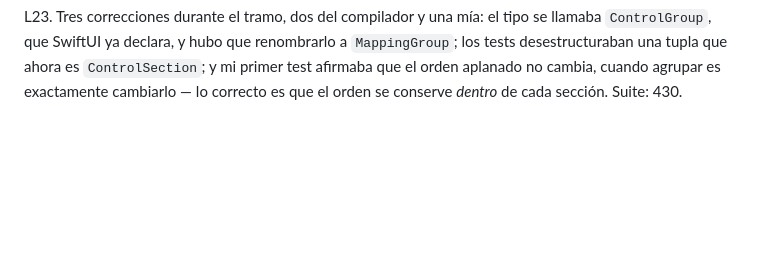
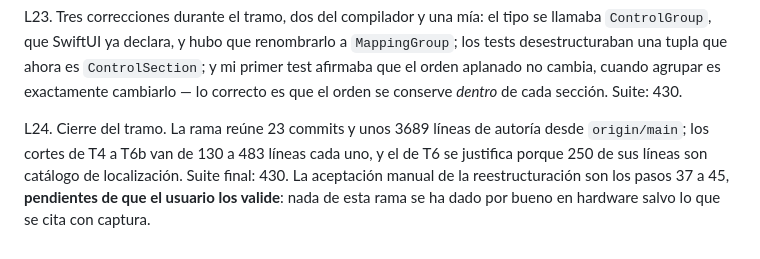
Before and after one commit to em4go/nacon-controller, a Markdown page: odd/tasks/ux-shell.md, the part around the change. Rendered like a GitHub page; blank space fills up the shorter version.

Commit message:
docs: record the slice total and what remains unvalidated

```diff
--- a/odd/tasks/ux-shell.md
+++ b/odd/tasks/ux-shell.md
@@ -166,3 +166,8 @@ L23. Tres correcciones durante el tramo, dos del compilador y una mía: el tipo
 ya declara, y hubo que renombrarlo a `MappingGroup`; los tests desestructuraban una tupla que ahora es `ControlSection`;
 y mi primer test afirmaba que el orden aplanado no cambia, cuando agrupar es exactamente cambiarlo — lo correcto es que
 el orden se conserve *dentro* de cada sección. Suite: 430.
+
+L24. Cierre del tramo. La rama reúne 23 commits y unos 3689 líneas de autoría desde `origin/main`; los cortes de T4 a
+T6b van de 130 a 483 líneas cada uno, y el de T6 se justifica porque 250 de sus líneas son catálogo de localización.
+Suite final: 430. La aceptación manual de la reestructuración son los pasos 37 a 45, **pendientes de que el usuario los
+valide**: nada de esta rama se ha dado por bueno en hardware salvo lo que se cita con captura.
```
